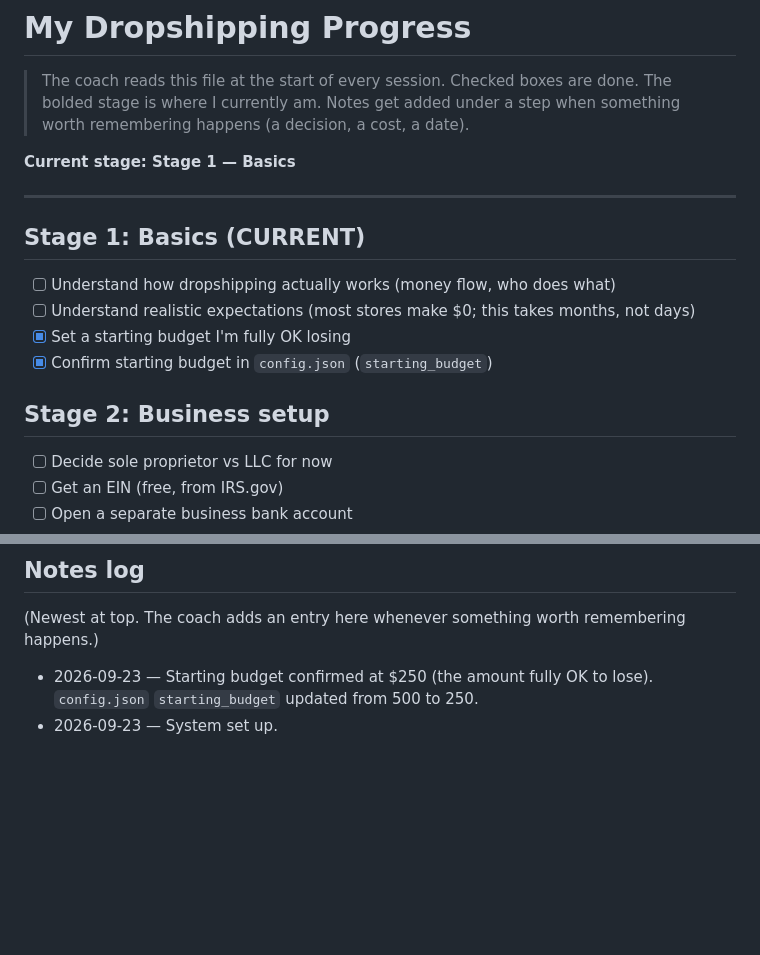
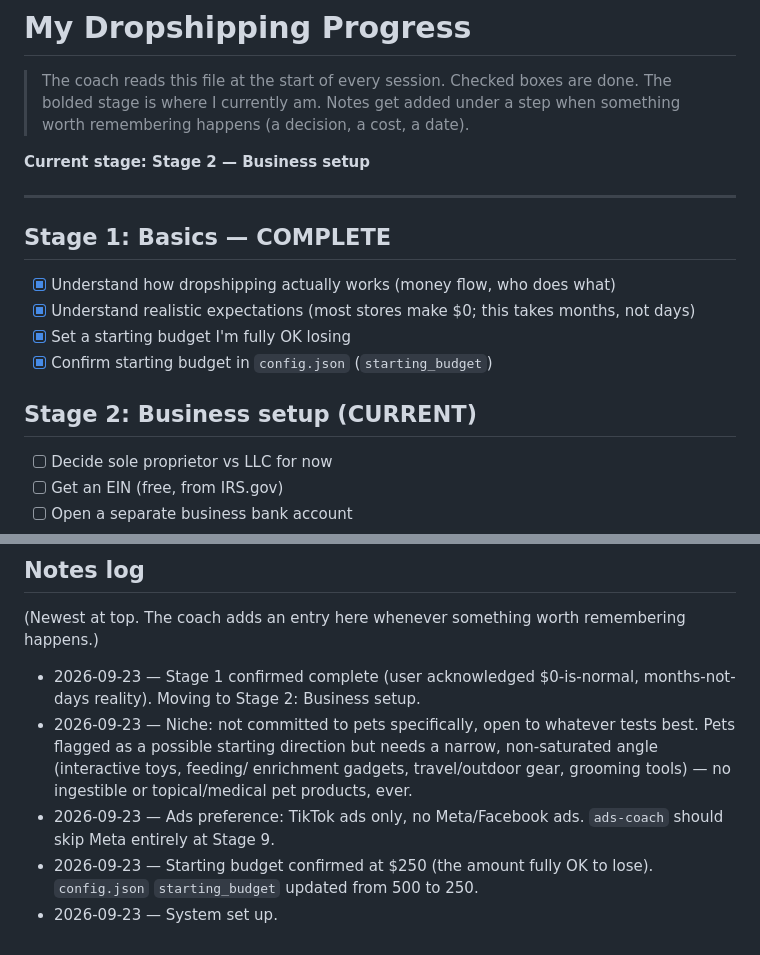
Before and after one commit to patrickford2021-ship-it/rls-auto, a Markdown page: progress.md, 2 parts joined by grey strips. GitHub-like rendering; blank space fills up the shorter version.

Commit message:
Complete Stage 1, move to Stage 2, log niche/ads preferences
Co-Authored-By: Claude Sonnet 5 <noreply@anthropic.com>
Claude-Session: https://claude.ai/code/session_01RjUNQS3siQvwaczgDXwaMQ

```diff
--- a/progress.md
+++ b/progress.md
@@ -5,18 +5,18 @@
 > step when something worth remembering happens (a decision, a cost, a
 > date).
 
-**Current stage: Stage 1 — Basics**
+**Current stage: Stage 2 — Business setup**
 
 ---
 
-## Stage 1: Basics (CURRENT)
-- [ ] Understand how dropshipping actually works (money flow, who does what)
-- [ ] Understand realistic expectations (most stores make $0; this takes
+## Stage 1: Basics — COMPLETE
+- [x] Understand how dropshipping actually works (money flow, who does what)
+- [x] Understand realistic expectations (most stores make $0; this takes
       months, not days)
 - [x] Set a starting budget I'm fully OK losing
 - [x] Confirm starting budget in `config.json` (`starting_budget`)
 
-## Stage 2: Business setup
+## Stage 2: Business setup (CURRENT)
 - [ ] Decide sole proprietor vs LLC for now
 - [ ] Get an EIN (free, from IRS.gov)
 - [ ] Open a separate business bank account
@@ -91,6 +91,15 @@
 (Newest at top. The coach adds an entry here whenever something worth
 remembering happens.)
 
+- 2026-09-23 — Stage 1 confirmed complete (user acknowledged $0-is-normal,
+  months-not-days reality). Moving to Stage 2: Business setup.
+- 2026-09-23 — Niche: not committed to pets specifically, open to
+  whatever tests best. Pets flagged as a possible starting direction but
+  needs a narrow, non-saturated angle (interactive toys, feeding/
+  enrichment gadgets, travel/outdoor gear, grooming tools) — no
+  ingestible or topical/medical pet products, ever.
+- 2026-09-23 — Ads preference: TikTok ads only, no Meta/Facebook ads.
+  `ads-coach` should skip Meta entirely at Stage 9.
 - 2026-09-23 — Starting budget confirmed at $250 (the amount fully OK to
   lose). `config.json` `starting_budget` updated from 500 to 250.
 - 2026-09-23 — System set up.
```
